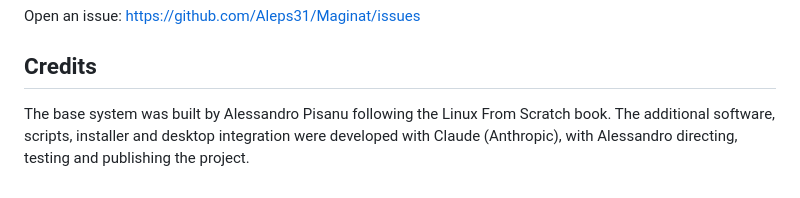
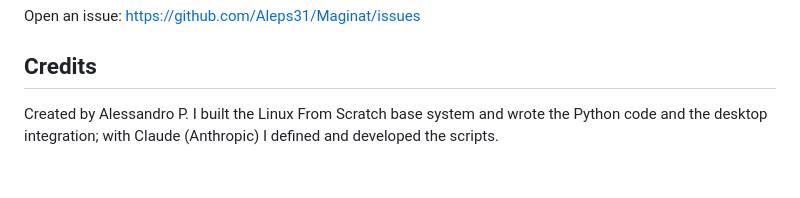
Before and after one commit to Aleps31/Maginat, a Markdown page: README.md, the part around the change. GitHub-like rendering.

```diff
--- a/README.md
+++ b/README.md
@@ -98,5 +98,4 @@ Open an issue: https://github.com/Aleps31/Maginat/issues
 
 ## Credits
 
-The base system was built by Alessandro Pisanu following the Linux From Scratch book.
-The additional software, scripts, installer and desktop integration were developed with Claude (Anthropic), with Alessandro directing, testing and publishing the project.
+Created by Alessandro P. I built the Linux From Scratch base system and wrote the Python code and the desktop integration; with Claude (Anthropic) I defined and developed the scripts.
```
